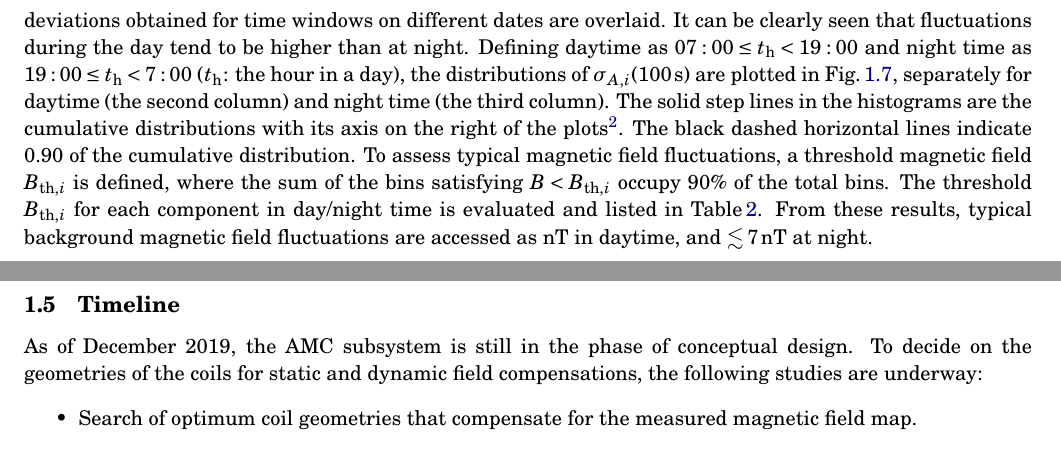
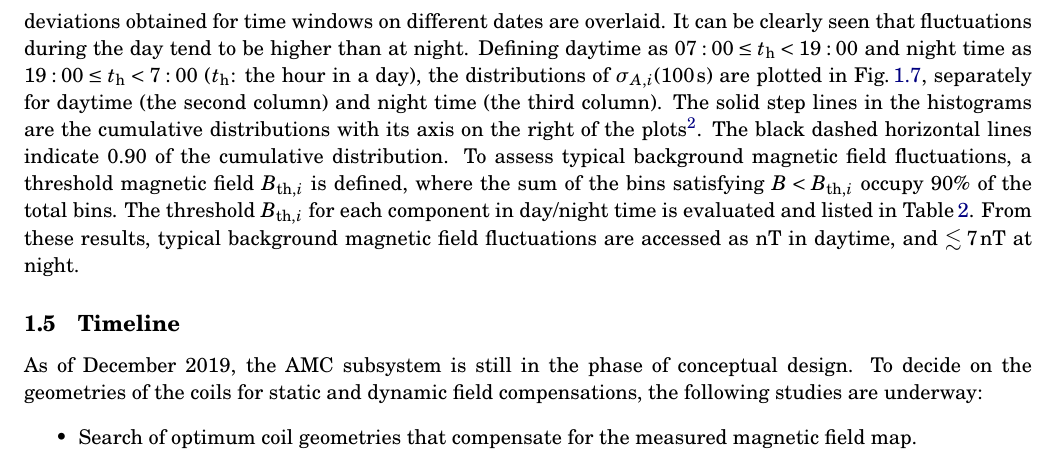
Before and after one commit to takashihiguchi/docs-tucan-CDR_AMC, a LaTeX document (main.tex, which reads sections/012AMC.tex): two parts of pages 9 and 10 of 10 before the commit and part of page 9 of 10 after it, the two joined at a grey line, cut so that both start at the same text. Compiled offline with pdfLaTeX.

Commit message:
Updates from Overleaf

```diff
--- a/sections/012AMC.tex
+++ b/sections/012AMC.tex
@@ -220,7 +220,7 @@ The transients of the Allan deviations are shown in the right plots of Fig.\,\re
 \end{figure}
 
 In the left column of  Fig.\,\ref{fig:amc_stability-day-night}, the Allan deviations $\sigma_{A,i} (100\,\mathrm{s})$ are plotted as functions of hour in a day. The deviations obtained for time windows on different dates are overlaid. It can be clearly seen that fluctuations during the day tend to be higher than at night. Defining daytime as
-$07:00\leq t_{\mathrm{h}}<19:00$ and night time as $19:00\leq t_{\mathrm{h}}<7:00$ ($t_{\mathrm{h}}$: the hour in a day), the distributions of $\sigma_{A,i} (100\,\mathrm{s})$ are plotted in Fig.\,\ref{fig:amc_stability-day-night}, separately for daytime (the second column) and night time (the third column).  The  solid step lines in the histograms are the cumulative distributions with its axis on the right of the plots\footnote{The range of the histograms as well as the cumulative histograms are set as [0,1000\,nT]. Therefore, when the cumulative of the bins are evaluated, the outlying data where $\sigma_{A,i}(100\,\mathrm{s})>1\,\mu$T are not counted in the total bins.}. The black dashed horizontal lines indicate 0.90 of the cumulative distribution. To assess typical magnetic field fluctuations,  a threshold magnetic field $B_{\mathrm{th},i}$  is defined, where the sum of the bins satisfying $B<B_{\mathrm{th},i}$ occupy  90\% of the total bins.  The threshold $B_{\mathrm{th},i}$ for each component in day/night time is evaluated and listed in
+$07:00\leq t_{\mathrm{h}}<19:00$ and night time as $19:00\leq t_{\mathrm{h}}<7:00$ ($t_{\mathrm{h}}$: the hour in a day), the distributions of $\sigma_{A,i} (100\,\mathrm{s})$ are plotted in Fig.\,\ref{fig:amc_stability-day-night}, separately for daytime (the second column) and night time (the third column).  The  solid step lines in the histograms are the cumulative distributions with its axis on the right of the plots\footnote{The range of the histograms as well as the cumulative histograms are set as [0,1000\,nT]. Therefore, when the cumulative of the bins are evaluated, the outlying data where $\sigma_{A,i}(100\,\mathrm{s})>1\,\mu$T are not counted in the total bins.}. The black dashed horizontal lines indicate 0.90 of the cumulative distribution. To assess typical background magnetic field fluctuations,  a threshold magnetic field $B_{\mathrm{th},i}$  is defined, where the sum of the bins satisfying $B<B_{\mathrm{th},i}$ occupy  90\% of the total bins.  The threshold $B_{\mathrm{th},i}$ for each component in day/night time is evaluated and listed in
 Table\,\ref{tab:amc_stability}. From these results, typical background magnetic field  fluctuations are accessed as  $\mathrm{nT}$ in daytime, and $\lesssim 7\,\mathrm{nT}$ at night.
 
 \begin{table}[tb!]
```
Also changed, not shown: sections/012AMC.tex (2 more changed lines).
